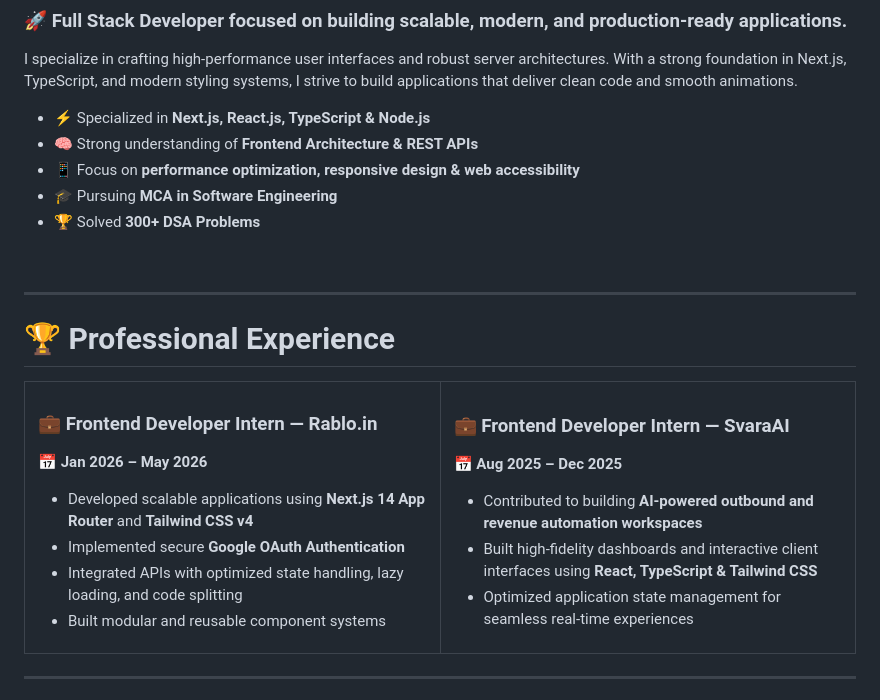
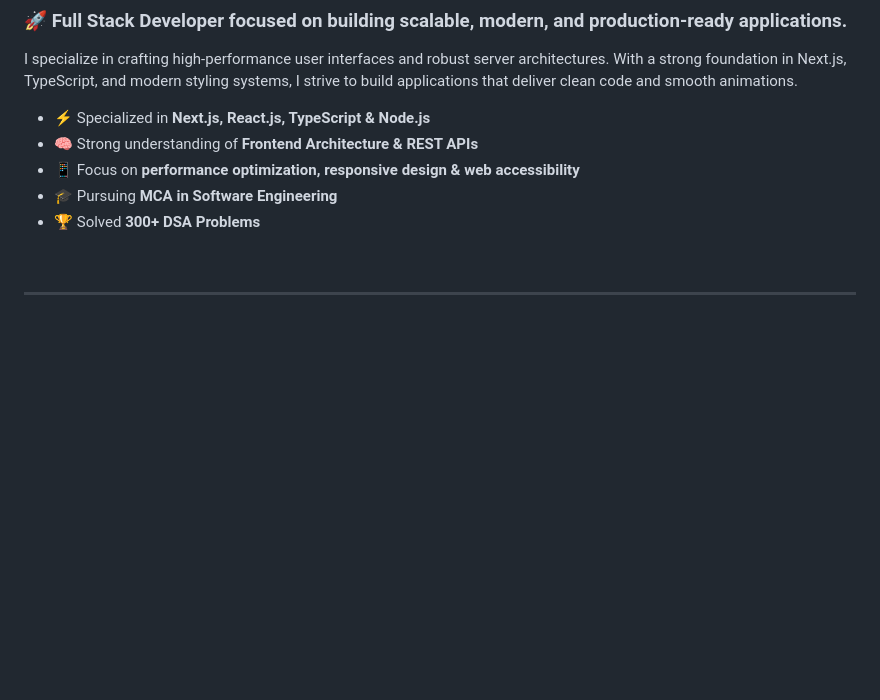
Before and after one commit to DhirajTsx/DhirajTsx, a Markdown page: README.md, the part around the change. GitHub-like rendering; blank space fills up the shorter version.

Commit message:
docs: remove professional experience section from README

```diff
--- a/README.md
+++ b/README.md
@@ -44,38 +44,6 @@ I specialize in crafting high-performance user interfaces and robust server arch
 - 🏆 Solved **300+ DSA Problems**
 
 <br clear="both"/>
-
----
-
-# 🏆 Professional Experience
-
-<div align="center">
-<table>
-<tr>
-<td width="50%" valign="top">
-
-### 💼 Frontend Developer Intern — Rablo.in
-📅 **Jan 2026 – May 2026**
-
-- Developed scalable applications using **Next.js 14 App Router** and **Tailwind CSS v4**
-- Implemented secure **Google OAuth Authentication**
-- Integrated APIs with optimized state handling, lazy loading, and code splitting
-- Built modular and reusable component systems
-
-</td>
-<td width="50%" valign="top">
-
-### 💼 Frontend Developer Intern — SvaraAI
-📅 **Aug 2025 – Dec 2025**
-
-- Contributed to building **AI-powered outbound and revenue automation workspaces**
-- Built high-fidelity dashboards and interactive client interfaces using **React, TypeScript & Tailwind CSS**
-- Optimized application state management for seamless real-time experiences
-
-</td>
-</tr>
-</table>
-</div>
 
 ---
 
```
